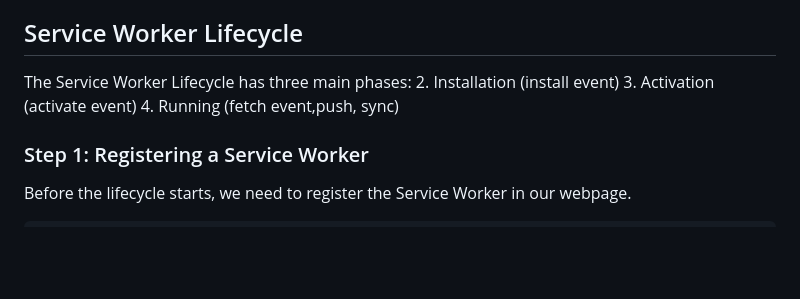
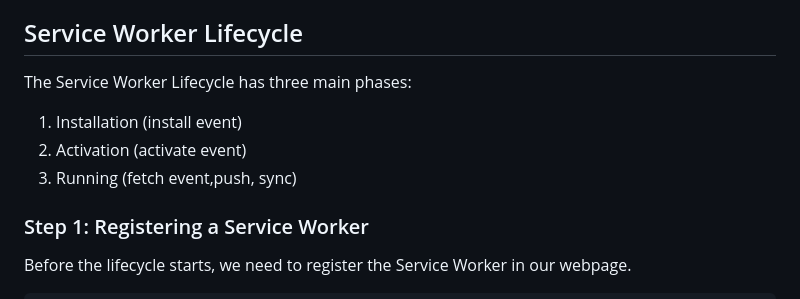
Before and after one commit to its-mitesh-kumar/Service-Workers, a Markdown page: readme.md, the part around the change. GitHub-like rendering; blank space fills up the shorter version.

```diff
--- a/readme.md
+++ b/readme.md
@@ -15,9 +15,9 @@ A Service Worker is a JavaScript script that runs in the background, separate fr
 
 ## Service Worker Lifecycle
 The Service Worker Lifecycle has three main phases:
-2. Installation (install event)
-3. Activation (activate event)
-4. Running (fetch event,push, sync)
+1. Installation (install event)
+2. Activation (activate event)
+3. Running (fetch event,push, sync)
 
 ### Step 1: Registering a Service Worker
 Before the lifecycle starts, we need to register the Service Worker in our webpage.
```
